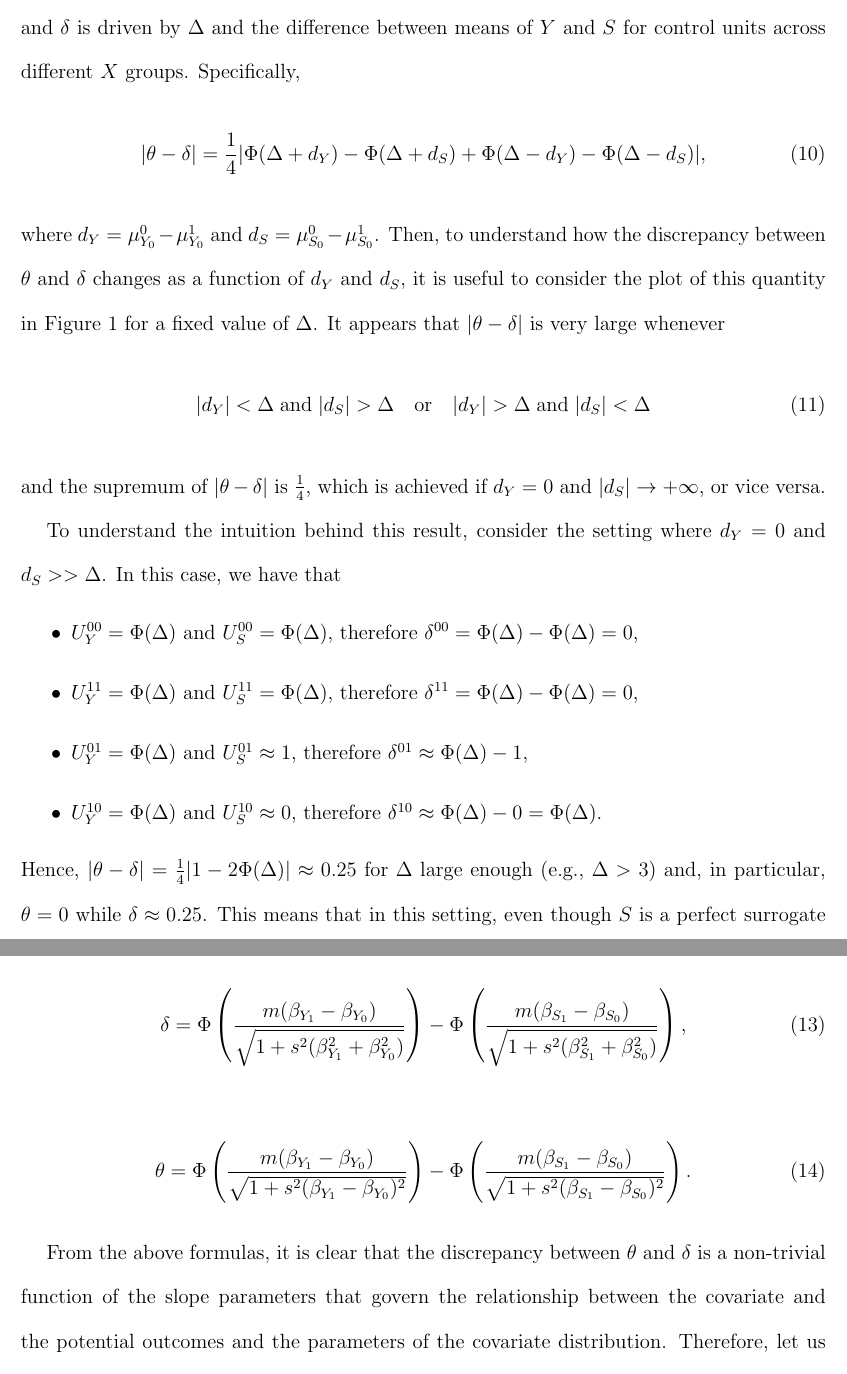
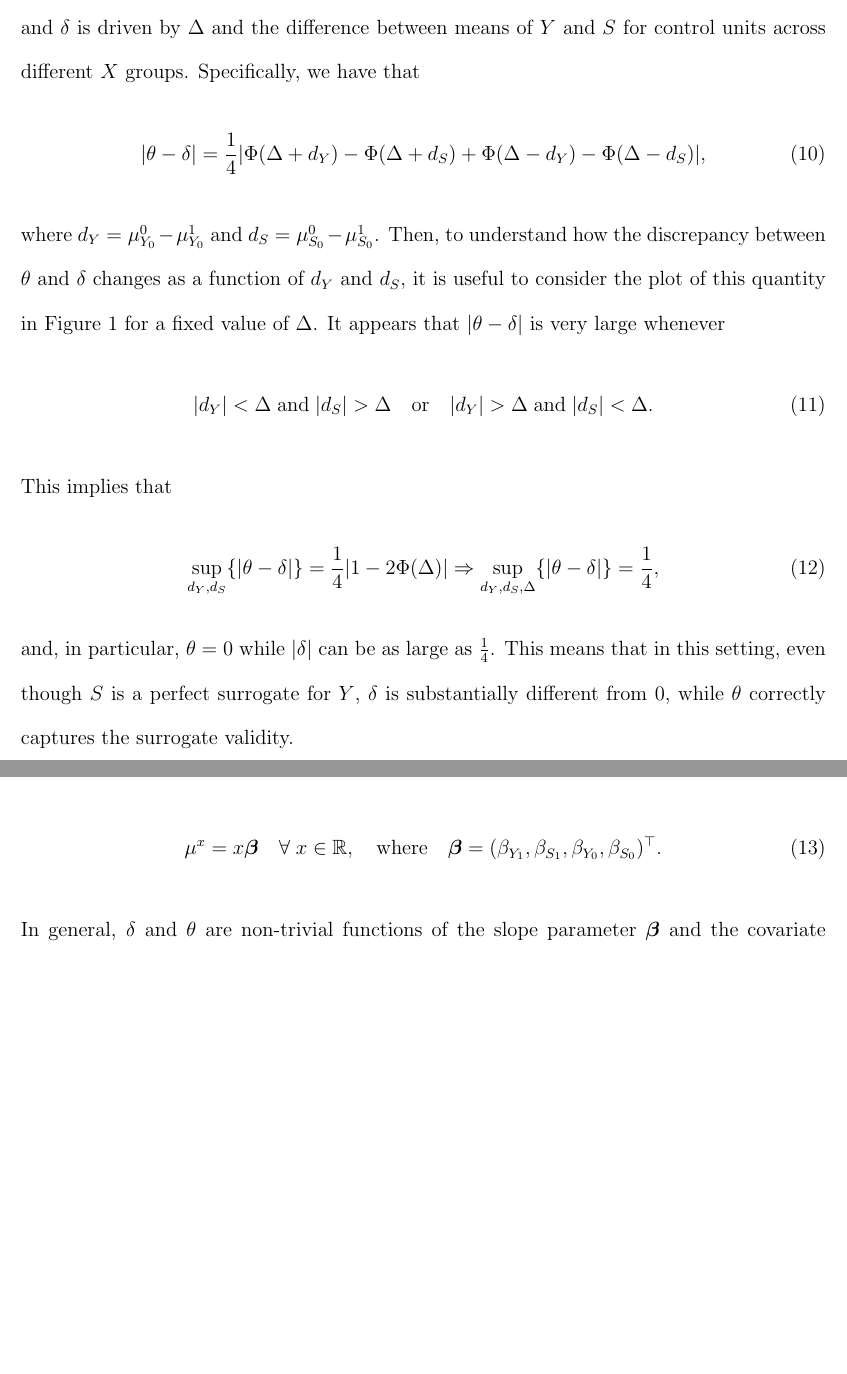
Before and after one commit to PietroCarlotti/BSET, a LaTeX paper (manuscript/BSET.tex): two parts of pages 11 and 12 of 41 before the commit and two parts of pages 11 and 12 of 40 after it, joined at a grey line, cut so that both start at the same text, the shorter picture padded with empty space. Compiled offline with pdfLaTeX.

Commit message:
udpate manuscript section about examples

```diff
--- a/manuscript/BSET.tex
+++ b/manuscript/BSET.tex
@@ -256,25 +251,28 @@ Let us start by considering the simplest possible setting where \(f = \text{Bern
 \end{align}
-for some constant \(\Delta > 0\). One can show (see Appendix~\ref{app:binary_covariate_derivation}) that the discrepancy between \(\theta\) and \(\delta\) is driven by \(\Delta\) and the difference between means of \(Y\) and \(S\) for control units across different \(X\) groups. Specifically,
+for some constant \(\Delta > 0\). One can show (see Appendix~\ref{app:binary_covariate_derivation}) that the discrepancy between \(\theta\) and \(\delta\) is driven by \(\Delta\) and the difference between means of \(Y\) and \(S\) for control units across different \(X\) groups. Specifically, we have that
 \begin{align}
     |\theta - \delta| = \frac{1}{4} | \Phi(\Delta + d_{Y}) - \Phi(\Delta + d_{S}) + \Phi(\Delta - d_{Y}) - \Phi(\Delta - d_{S}) |,
 \end{align}
 where \(d_{Y} = \mu^{0}_{Y_{0}} - \mu^{1}_{Y_{0}}\) and \(d_{S} = \mu^{0}_{S_{0}} - \mu^{1}_{S_{0}}\). Then, to understand how the discrepancy between \(\theta\) and \(\delta\) changes as a function of \(d_{Y}\) and \(d_{S}\), it is useful to consider the plot of this quantity in Figure~\ref{fig:discrepancy_heatmap} for a fixed value of \(\Delta\). It appears that \(|\theta - \delta|\) is very large whenever
 \begin{align}
-    |d_{Y}| < \Delta \; \text{and} \; |d_{S}| > \Delta \quad \text{or} \quad |d_{Y}| > \Delta \; \text{and} \; |d_{S}| < \Delta
+    |d_{Y}| < \Delta \; \text{and} \; |d_{S}| > \Delta \quad \text{or} \quad |d_{Y}| > \Delta \; \text{and} \; |d_{S}| < \Delta.
 \end{align}
-and the supremum of \(|\theta - \delta|\) is \(\frac{1}{4}\), which is achieved if \(d_{Y} = 0\) and \( | d_{S} | \to +\infty\), or vice versa. % A complete analytic proof is possible, but is omitted for brevity.
-
-To understand the intuition behind this result, consider the setting where \(d_{Y} = 0\) and \(d_{S} >> \Delta\). In this case, we have that
-\begin{itemize}
-    \item \(U^{00}_{Y} = \Phi (\Delta)\) and \(U^{00}_{S} = \Phi (\Delta)\), therefore \(\delta^{00} = \Phi (\Delta) - \Phi (\Delta) = 0\),
-    \item \(U^{11}_{Y} = \Phi (\Delta)\) and \(U^{11}_{S} = \Phi (\Delta)\), therefore \(\delta^{11} = \Phi (\Delta) - \Phi (\Delta) = 0\),
-    \item \(U^{01}_{Y} = \Phi (\Delta)\) and \(U^{01}_{S} \approx 1\), therefore \(\delta^{01} \approx \Phi (\Delta) - 1 \),
-    \item \(U^{10}_{Y} = \Phi (\Delta)\) and \(U^{10}_{S} \approx 0\), therefore \(\delta^{10} \approx \Phi (\Delta) - 0 = \Phi (\Delta)\).
-\end{itemize}
-Hence, \(|\theta - \delta| = \frac{1}{4} | 1 - 2 \Phi (\Delta)| \approx 0.25\) for \(\Delta\) large enough (e.g., \(\Delta > 3\)) and, in particular, \(\theta = 0\) while \(\delta \approx 0.25\). This means that in this setting, even though \(S\) is a perfect surrogate for \(Y\), \(\delta\) is substantially different from \(0\), while \(\theta\) correctly captures the surrogate validity.
+This implies that
+\begin{align}
+    \sup_{d_{Y}, d_{S}} \{ |\theta - \delta| \} = \frac{1}{4} | 1 - 2 \Phi (\Delta)| \Rightarrow \sup_{d_{Y}, d_{S}, \Delta} \{ |\theta - \delta| \} = \frac{1}{4},
+\end{align}
+%To understand the intuition behind this result, consider the setting where \(d_{Y} = 0\) and \(d_{S} >> \Delta\). In this case, we have that
+%\begin{itemize}
+%    \item \(U^{00}_{Y} = \Phi (\Delta)\) and \(U^{00}_{S} = \Phi (\Delta)\), therefore \(\delta^{00} = \Phi (\Delta) - \Phi (\Delta) = 0\),
+%    \item \(U^{11}_{Y} = \Phi (\Delta)\) and \(U^{11}_{S} = \Phi (\Delta)\), therefore \(\delta^{11} = \Phi (\Delta) - \Phi (\Delta) = 0\),
+%    \item \(U^{01}_{Y} = \Phi (\Delta)\) and \(U^{01}_{S} \approx 1\), therefore \(\delta^{01} \approx \Phi (\Delta) - 1 \),
+%    \item \(U^{10}_{Y} = \Phi (\Delta)\) and \(U^{10}_{S} \approx 0\), therefore \(\delta^{10} \approx \Phi (\Delta) - 0 = \Phi (\Delta)\).
+%\end{itemize}
+and, in particular, \(\theta = 0\) while \(|\delta|\) can be as large as \(\frac{1}{4}\). This means that in this setting, even though \(S\) is a perfect surrogate for \(Y\), \(\delta\) is substantially different from \(0\), while \(\theta\) correctly captures the surrogate validity.
 
 \subsubsection{Gaussian Covariate Setting}
 \label{subsec:gaussian_covariate_setting}
 
 Let us now consider a setting where \(f = \mathcal{N}(m,s^2)\) and the mean potential outcomes are linear functions of the covariate:
 \begin{align}
+    \mu^{x} = x \boldsymbol{\beta} \quad \forall \; x \in \mathbb{R}, \quad \text{where} \quad \boldsymbol{\beta} = (\beta_{Y_{1}}, \beta_{S_{1}}, \beta_{Y_{0}}, \beta_{S_{0}})^{\top}.
@@ -293,5 +279,5 @@ Let us now consider a setting where \(f = \mathcal{N}(m,s^2)\) and the mean pote
 \end{align}
-One can show (see Appendix~\ref{app:continuous_covariate_derivation}) that \(\delta\) and \(\theta\) are given by:
+In general, \(\delta\) and \(\theta\) are non-trivial functions of the slope parameter \(\boldsymbol{\beta}\) and the covariate distribution parameters \(m\) and \(s\) (see Appendix~\ref{app:continuous_covariate_derivation} for their closed-form expressions). Let us therefore impose the following assumption, which corresponds to perfect surrogacy:
 \begin{align}
-  \delta & = \Phi \left( \frac{m (\beta_{Y_{1}} - \beta_{Y_{0}})}{\sqrt{1 + s^2 (\beta_{Y_{1}}^2 + \beta_{Y_{0}}^2)}} \right) - \Phi \left( \frac{m (\beta_{S_{1}} - \beta_{S_{0}})}{\sqrt{1 + s^2 (\beta_{S_{1}}^2 + \beta_{S_{0}}^2)}} \right),
+    \beta_{Y_{1}} - \beta_{Y_{0}} = \beta_{S_{1}} - \beta_{S_{0}} = \Delta,
 \end{align}
@@ -298,5 +285,4 @@ One can show (see Appendix~\ref{app:continuous_covariate_derivation}) that \(\de
 \begin{align}
-  \theta & = \Phi \left( \frac{m (\beta_{Y_{1}} - \beta_{Y_{0}})}{\sqrt{1 + s^2 (\beta_{Y_{1}} - \beta_{Y_{0}})^2}} \right) - \Phi \left( \frac{m (\beta_{S_{1}} - \beta_{S_{0}})}{\sqrt{1 + s^2 (\beta_{S_{1}} - \beta_{S_{0}})^2}} \right).
+    |\theta - \delta| = \left| \Phi \left( \frac{m \Delta}{\sqrt{1 + s^2 \left( (\beta_{Y_{0}} + \Delta)^2 + \beta_{Y_{0}}^2 \right)}} \right) - \Phi \left( \frac{m \Delta}{\sqrt{1 + s^2 \left( (\beta_{S_{0}} + \Delta)^2 + \beta_{S_{0}}^2 \right)}} \right) \right|.
 \end{align}
 
-From the above formulas, it is clear that the discrepancy between \(\theta\) and \(\delta\) is a non-trivial function of the slope parameters that govern the relationship between the covariate and the potential outcomes and the parameters of the covariate distribution. Therefore, let us consider a simpler setting where
```
Also changed, not shown: manuscript/BSET.pdf, manuscript/BSET.tex (36 more changed lines), 6 other files.
